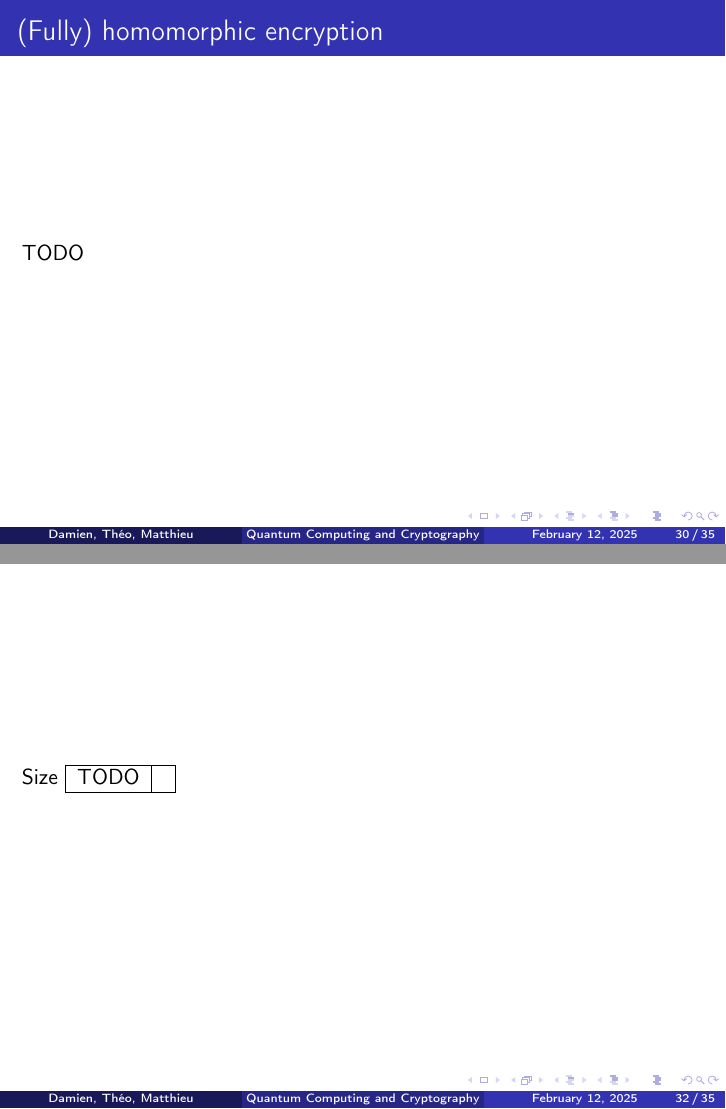
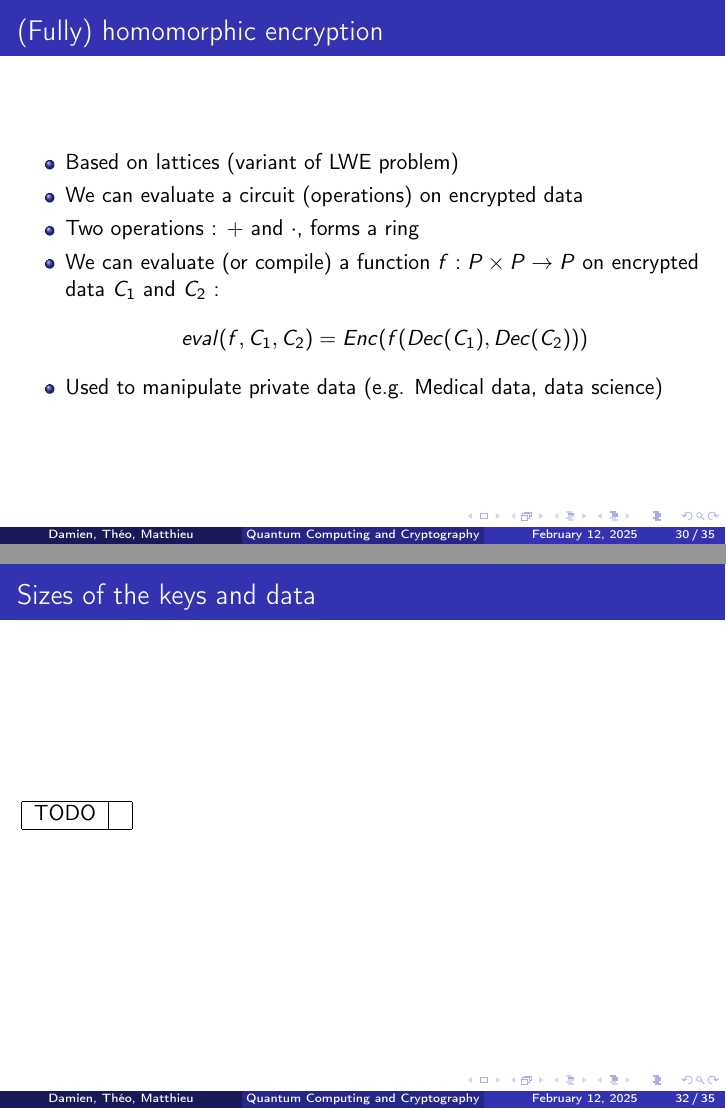
Before and after one commit to mbido/M1_ANGLAIS_Presentation, LaTeX slides (presentation.tex): pages 49 and 51 of 54 before the commit and pages 52 and 54 of 57 after it, joined at a grey line. Compiled offline with pdfLaTeX.

Commit message:
Add FHE part

```diff
--- a/presentation.tex
+++ b/presentation.tex
@@ -376,7 +373,14 @@ Not only the $x$ with only one bit at one but every possible $x$.
 \end{frame}
 
 \begin{frame}{(Fully) homomorphic encryption}
-	TODO
+	\begin{itemize}
+		\item Based on lattices (variant of LWE problem)
+		\item<2-> We can evaluate a circuit (operations) on encrypted data
+		\item<2-> Two operations : $+$ and $\cdot$, forms a ring
+		\item<3-> We can evaluate (or compile) a function $f : P \times P \rightarrow P$ on encrypted data $C_1$ and $C_2$ :
+			\[eval(f, C_1, C_2) = Enc(f(Dec(C_1), Dec(C_2)))\]
+		\item<4-> Used to manipulate private data (e.g. Medical data, data science)
+	\end{itemize}
 \end{frame}
 
 \subsection{Limits of PQ cryptography}
@@ -384,8 +388,7 @@ Not only the $x$ with only one bit at one but every possible $x$.
   \frametitle{Outline}
   \tableofcontents[currentsection,currentsubsection]
 \end{frame}
-\begin{frame}
-	Size
+\begin{frame}{Sizes of the keys and data}
 	\begin{tabular}{|c|c|}
 		\hline
 		TODO & \\
```
Also changed, not shown: presentation.tex (15 more changed lines).
